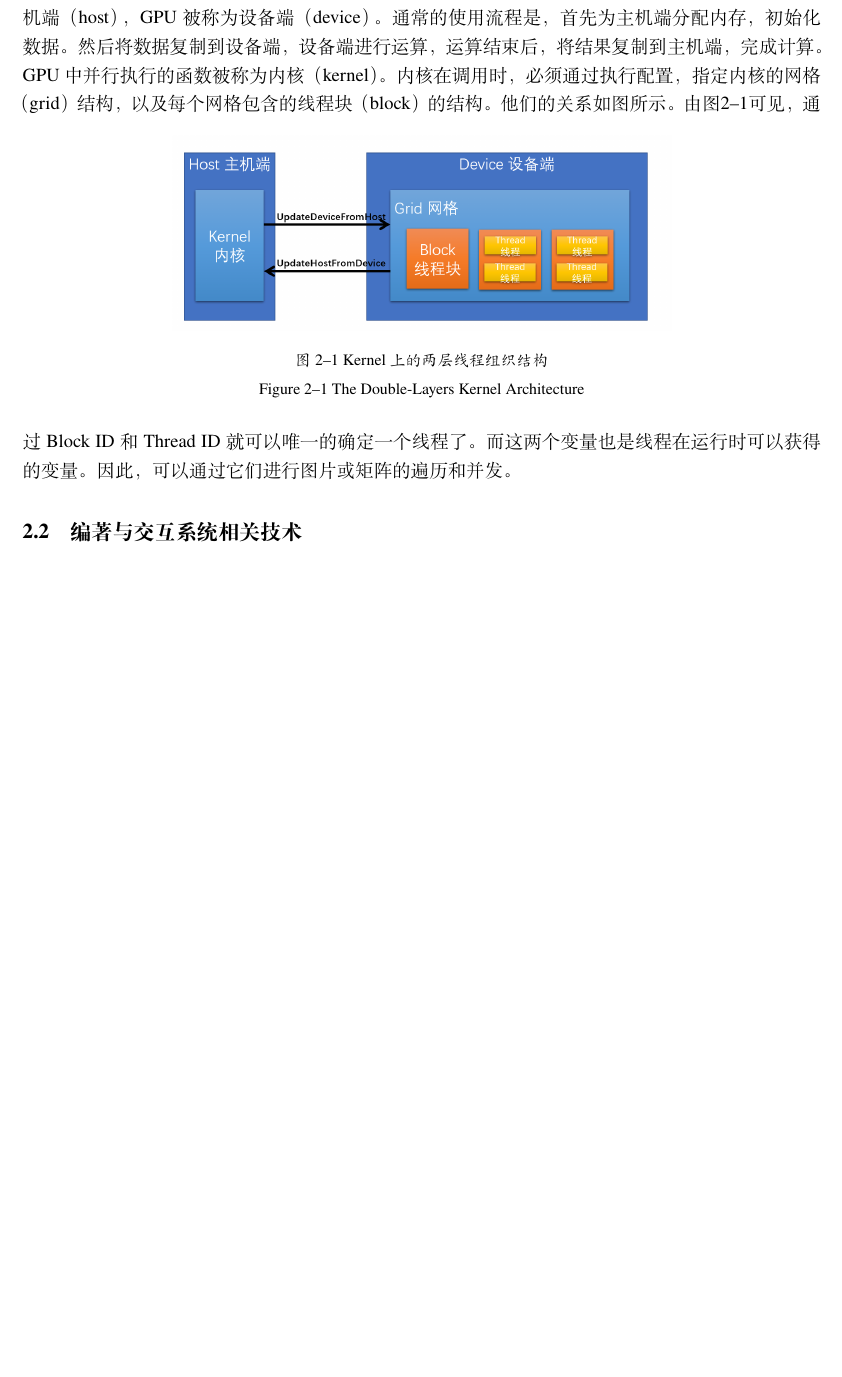
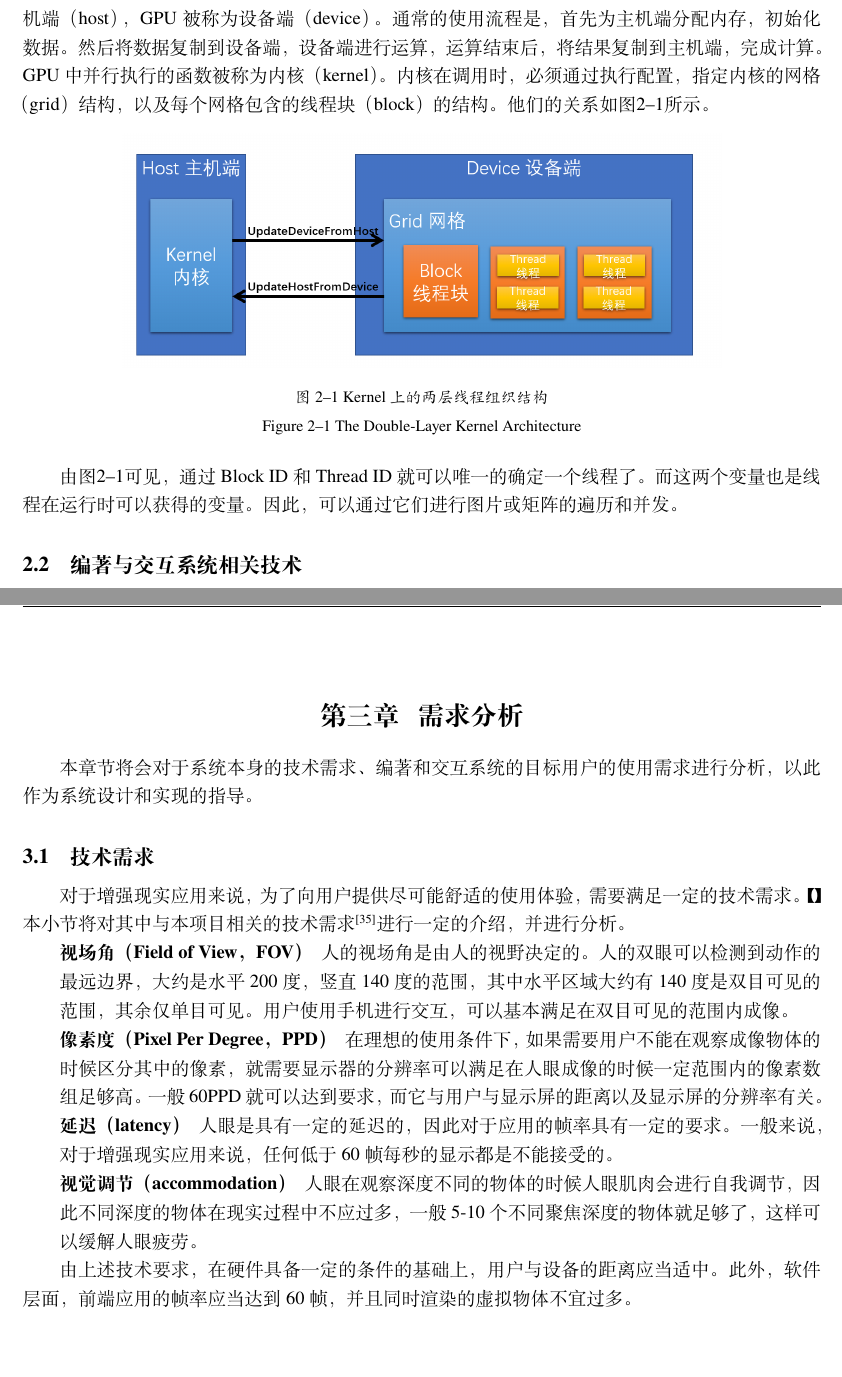
Before and after one commit to zrdumped/SJTUGraduationProjectPaper, a LaTeX thesis (thesis.tex, which reads tex/requirement.tex, tex/tech.tex): part of page 10 of 16 before the commit and two parts of pages 10 and 14 of 17 after it, the two joined at a grey line, cut so that both start at the same text, the shorter picture padded with empty space. Compiled offline with XeLaTeX.

Commit message:
Add requirement

```diff
--- /dev/null
+++ b/tex/requirement.tex
@@ -0,0 +1,19 @@
+\chapter{需求分析}
+\label{requirement}
+
+本章节将会对于系统本身的技术需求、编著和交互系统的目标用户的使用需求进行分析，以此作为系统设计和实现的指导。
+
+\section{技术需求}
+对于增强现实应用来说，为了向用户提供尽可能舒适的使用体验，需要满足一定的技术需求。【】本小节将对其中与本项目相关的技术需求\cite{artech}进行一定的介绍，并进行分析。
+
+\begin{description}
+    \item[视场角（Field of View，FOV）] 	人的视场角是由人的视野决定的。人的双眼可以检测到动作的最远边界，大约是水平200度，竖直140度的范围，其中水平区域大约有140度是双目可见的范围，其余仅单目可见。用户使用手机进行交互，可以基本满足在双目可见的范围内成像。
+
+    \item[像素度（Pixel Per Degree，PPD）] 	在理想的使用条件下，如果需要用户不能在观察成像物体的时候区分其中的像素，就需要显示器的分辨率可以满足在人眼成像的时候一定范围内的像素数组足够高。一般60PPD就可以达到要求，而它与用户与显示屏的距离以及显示屏的分辨率有关。
+
+    \item[延迟（latency）] 	人眼是具有一定的延迟的，因此对于应用的帧率具有一定的要求。一般来说，对于增强现实应用来说，任何低于60帧每秒的显示都是不能接受的。
+
+    \item[视觉调节（accommodation）] 		人眼在观察深度不同的物体的时候人眼肌肉会进行自我调节，因此不同深度的物体在现实过程中不应过多，一般5-10个不同聚焦深度的物体就足够了，这样可以缓解人眼疲劳。
+\end{description}
+
+	由上述技术要求，在硬件具备一定的条件的基础上，用户与设备的距离应当适中。此外，软件层面，前端应用的帧率应当达到60帧，并且同时渲染的虚拟物体不宜过多。
--- a/tex/tech.tex
+++ b/tex/tech.tex
@@ -118,15 +118,17 @@ P_t(c|U=u)=(1-p^u)P_{t-1}(c|U) + p^uP_{t-1}(c|U)
 \subsection{CUDA}
 上述用于物体追踪的工具LibISR，以及用于驱动Kinect的Libfreenect 2都使用了CUDA\cite{CUDARef}（Compute Unified Device Architecture，统一计算设备架构）进行计算加速。CUDA是由Nvidia公司推出的一套并行计算平台和应用编程接口（API）。用户可以通过CUDA访问GPU的指令集架构（instruction set architecture，ISA），控制显卡中的并行运算模块，提升并发运算速度。由于GPU本身存在很多核心，线程是轻量级的，非常适合进行密集计算任务，例如在图像追踪中就可以用于图像和矩阵的计算。
 
-虽然CUDA基于GPU进行运作，但是实际应用中需要GPU与CPU协同配合。CPU被称为主机端（host），GPU被称为设备端（device）。通常的使用流程是，首先为主机端分配内存，初始化数据。然后将数据复制到设备端，设备端进行运算，运算结束后，将结果复制到主机端，完成计算。GPU中并行执行的函数被称为内核（kernel）。内核在调用时，必须通过执行配置，指定内核的网格（grid）结构，以及每个网格包含的线程块（block）的结构。他们的关系如图所示。
+虽然CUDA基于GPU进行运作，但是实际应用中需要GPU与CPU协同配合。CPU被称为主机端（host），GPU被称为设备端（device）。通常的使用流程是，首先为主机端分配内存，初始化数据。然后将数据复制到设备端，设备端进行运算，运算结束后，将结果复制到主机端，完成计算。GPU中并行执行的函数被称为内核（kernel）。内核在调用时，必须通过执行配置，指定内核的网格（grid）结构，以及每个网格包含的线程块（block）的结构。他们的关系如图\ref{fig:ceda}所示。
+
 \begin{figure}[!htp]
   \centering
-  \includegraphics[width=10cm]{cuda.png}
+  \includegraphics[width=12cm]{cuda.png}
   \bicaption[Kernel上的两层线程组织结构]
     {Kernel上的两层线程组织结构}
-    {The Double-Layers Kernel Architecture }
+    {The Double-Layer Kernel Architecture }
  \label{fig:ceda}
 \end{figure}
+
 由图\ref{fig:ceda}可见，通过Block ID和Thread ID就可以唯一的确定一个线程了。而这两个变量也是线程在运行时可以获得的变量。因此，可以通过它们进行图片或矩阵的遍历和并发。
 
 \section{编著与交互系统相关技术}
```
Also changed, not shown: bib/thesis.bib (+7 -0 lines), thesis.tex (+2 -1 lines).
